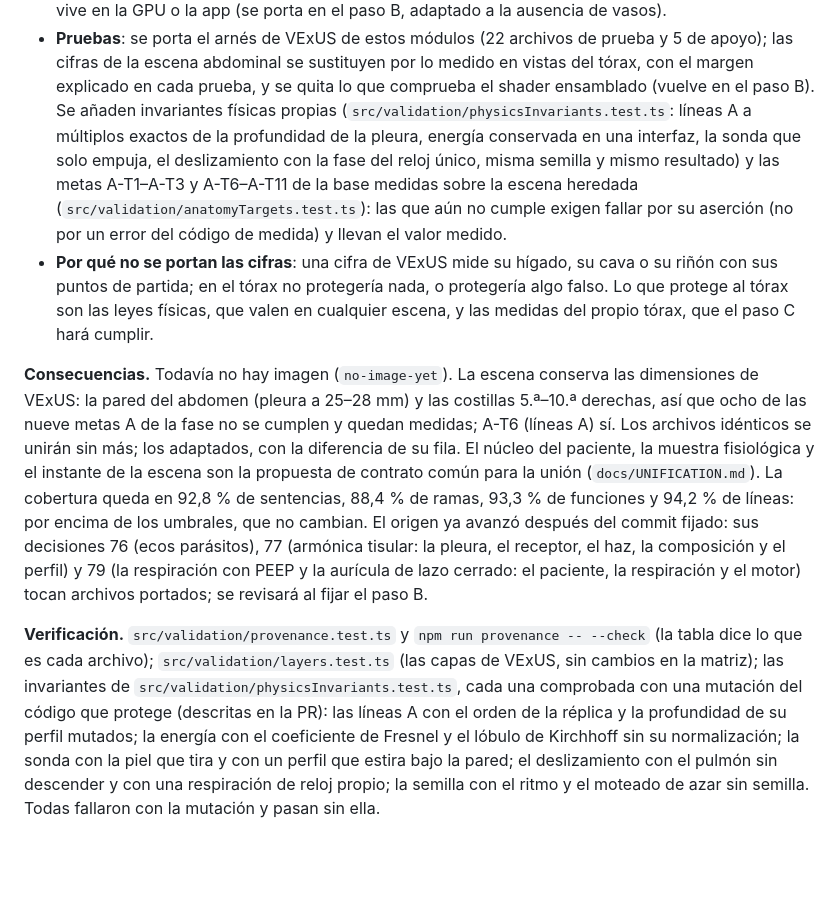
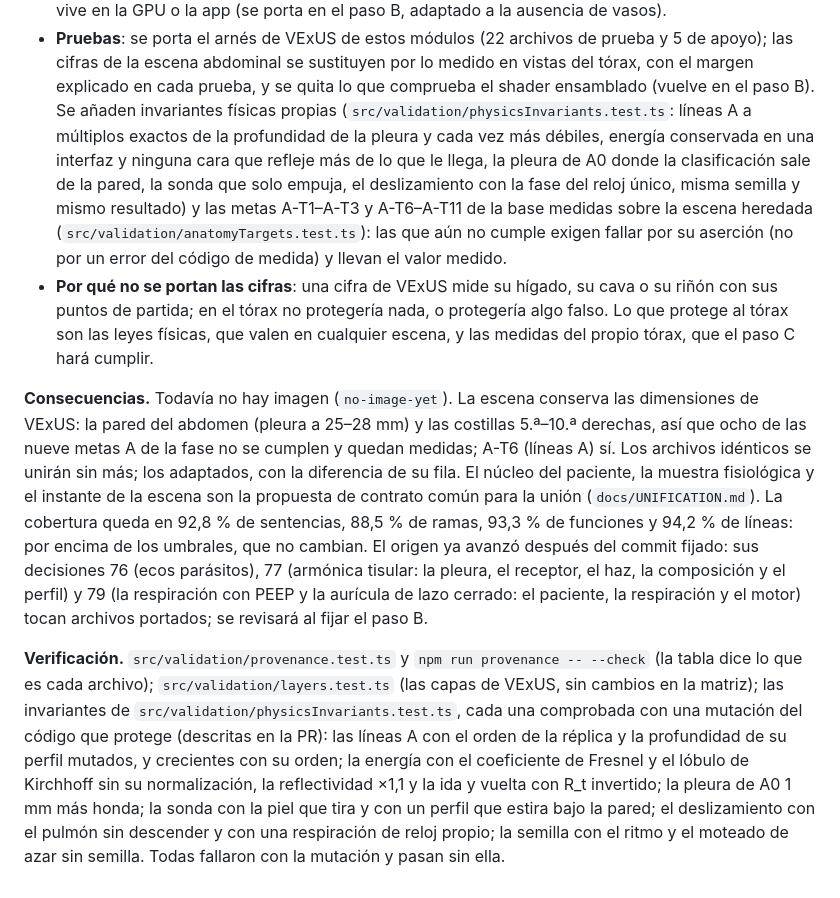
Before and after one commit to DanielOpazoD/lus-sim, a Markdown page: docs/DECISIONS.md, the part around the change. Rendered like a GitHub page; blank space fills up the shorter version.

Commit message:
docs: las invariantes nuevas y la cobertura tras la revisión adversarial
La decisión 10, docs/TESTING.md y el registro de cambios nombran las invariantes que añadió la revisión
(líneas A decrecientes, reflectividad acotada, la pleura de A0 en el cambio de tejido) con sus mutaciones, y
la cobertura medida pasa a 88,5 % de ramas (las demás no cambian).

Co-Authored-By: Claude Opus 5.5 <noreply@anthropic.com>

```diff
--- a/docs/DECISIONS.md
+++ b/docs/DECISIONS.md
@@ -278,11 +278,12 @@ C la anatomía del tórax con las dimensiones de la base (metas A). En el paso A
 - **Pruebas**: se porta el arnés de VExUS de estos módulos (22 archivos de prueba y 5 de apoyo); las cifras de
   la escena abdominal se sustituyen por lo medido en vistas del tórax, con el margen explicado en cada prueba,
   y se quita lo que comprueba el shader ensamblado (vuelve en el paso B). Se añaden invariantes físicas propias
-  (`src/validation/physicsInvariants.test.ts`: líneas A a múltiplos exactos de la profundidad de la pleura,
-  energía conservada en una interfaz, la sonda que solo empuja, el deslizamiento con la fase del reloj único,
-  misma semilla y mismo resultado) y las metas A-T1–A-T3 y A-T6–A-T11 de la base medidas sobre la escena
-  heredada (`src/validation/anatomyTargets.test.ts`): las que aún no cumple exigen fallar por su aserción (no
-  por un error del código de medida) y llevan el valor medido.
+  (`src/validation/physicsInvariants.test.ts`: líneas A a múltiplos exactos de la profundidad de la pleura y
+  cada vez más débiles, energía conservada en una interfaz y ninguna cara que refleje más de lo que le llega, la
+  pleura de A0 donde la clasificación sale de la pared, la sonda que solo empuja, el deslizamiento con la fase
+  del reloj único, misma semilla y mismo resultado) y las metas A-T1–A-T3 y A-T6–A-T11 de la base medidas
+  sobre la escena heredada (`src/validation/anatomyTargets.test.ts`): las que aún no cumple exigen fallar por
+  su aserción (no por un error del código de medida) y llevan el valor medido.
 - **Por qué no se portan las cifras**: una cifra de VExUS mide su hígado, su cava o su riñón con sus puntos de
   partida; en el tórax no protegería nada, o protegería algo falso. Lo que protege al tórax son las leyes
   físicas, que valen en cualquier escena, y las medidas del propio tórax, que el paso C hará cumplir.
@@ -292,7 +293,7 @@ pared del abdomen (pleura a 25–28 mm) y las costillas 5.ª–10.ª derechas, a
 la fase no se cumplen y quedan medidas; A-T6 (líneas A) sí. Los archivos idénticos se unirán sin más; los
 adaptados, con la diferencia de su fila. El núcleo del paciente, la muestra fisiológica y el instante de la
 escena son la propuesta de contrato común para la unión (`docs/UNIFICATION.md`). La cobertura queda en
-92,8 % de sentencias, 88,4 % de ramas, 93,3 % de funciones y 94,2 % de líneas: por encima de los umbrales,
+92,8 % de sentencias, 88,5 % de ramas, 93,3 % de funciones y 94,2 % de líneas: por encima de los umbrales,
 que no cambian. El origen ya avanzó después del commit fijado: sus decisiones 76 (ecos parásitos), 77
 (armónica tisular: la pleura, el receptor, el haz, la composición y el perfil) y 79 (la respiración con PEEP y
 la aurícula de lazo cerrado: el paciente, la respiración y el motor) tocan archivos portados; se revisará al
@@ -301,8 +302,9 @@ fijar el paso B.
 **Verificación.** `src/validation/provenance.test.ts` y `npm run provenance -- --check` (la tabla dice lo que
 es cada archivo); `src/validation/layers.test.ts` (las capas de VExUS, sin cambios en la matriz); las
 invariantes de `src/validation/physicsInvariants.test.ts`, cada una comprobada con una mutación del código que
-protege (descritas en la PR): las líneas A con el orden de la réplica y la profundidad de su perfil mutados;
-la energía con el coeficiente de Fresnel y el lóbulo de Kirchhoff sin su normalización; la sonda con la piel
-que tira y con un perfil que estira bajo la pared; el deslizamiento con el pulmón sin descender y con una
-respiración de reloj propio; la semilla con el ritmo y el moteado de azar sin semilla. Todas fallaron con la
-mutación y pasan sin ella.
+protege (descritas en la PR): las líneas A con el orden de la réplica y la profundidad de su perfil mutados, y
+crecientes con su orden; la energía con el coeficiente de Fresnel y el lóbulo de Kirchhoff sin su
+normalización, la reflectividad ×1,1 y la ida y vuelta con R_t invertido; la pleura de A0 1 mm más honda; la
+sonda con la piel que tira y con un perfil que estira bajo la pared; el deslizamiento con el pulmón sin
+descender y con una respiración de reloj propio; la semilla con el ritmo y el moteado de azar sin semilla.
+Todas fallaron con la mutación y pasan sin ella.
```
Also changed, not shown: CHANGELOG.md (+2 -2 lines), docs/TESTING.md (+5 -4 lines).
